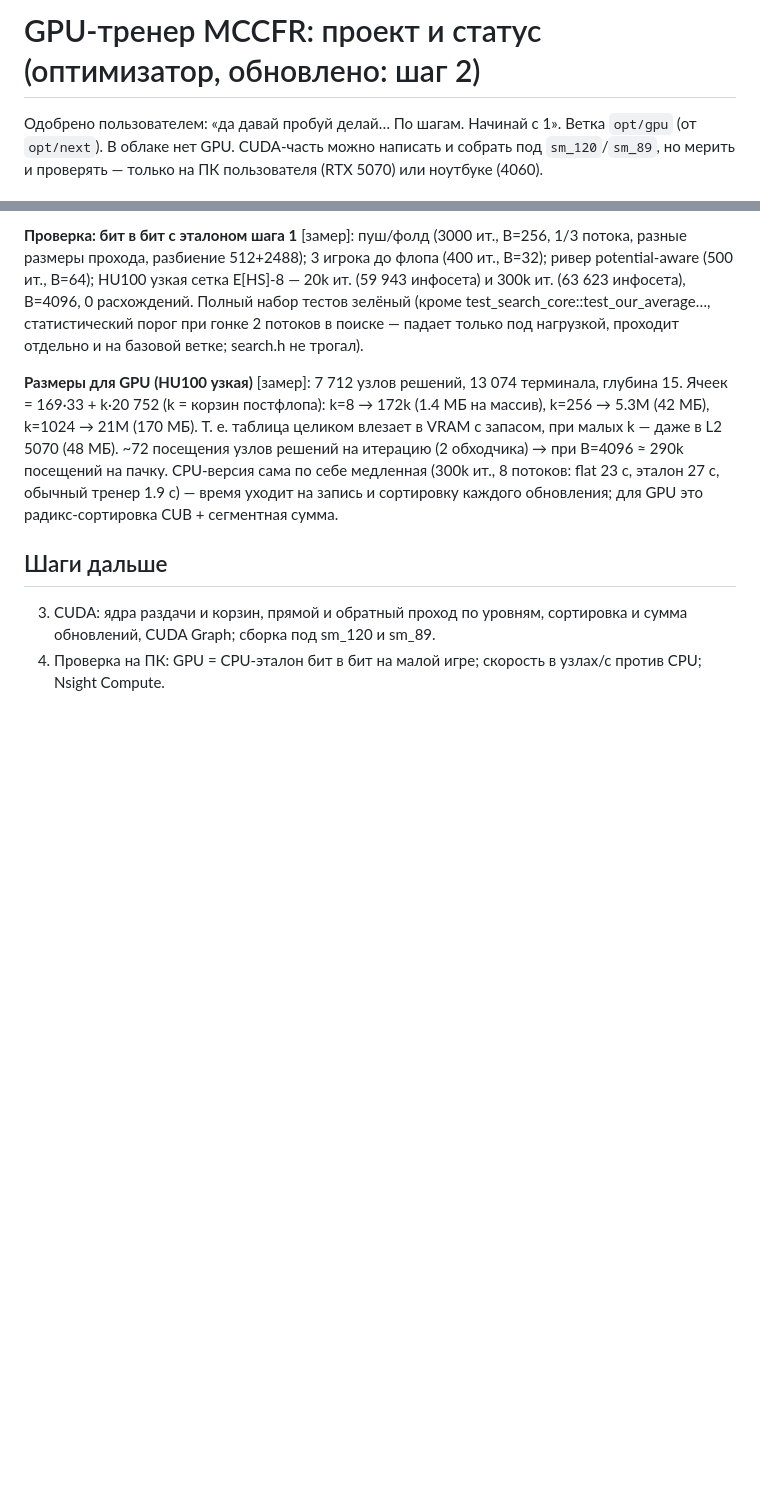
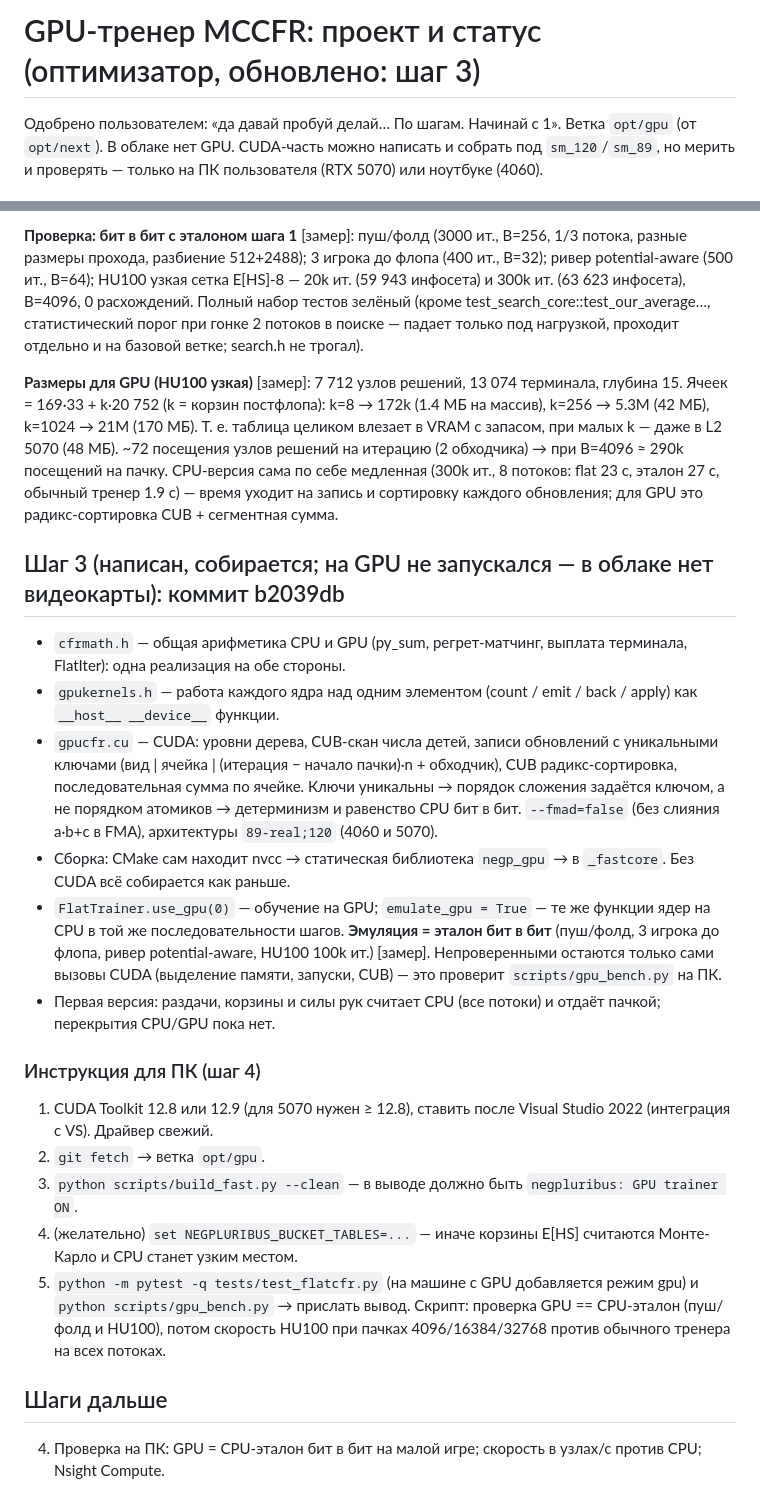
Before and after one commit to Xoosiudiaudusy/Zootop, a Markdown page: from-optimizer/GPU_DESIGN.md, 2 parts joined by grey strips. Drawn GitHub-style; blank space fills up the shorter version.

Commit message:
GPU design: step 3 written (kernels, emulation bit-identical), PC instructions

```diff
--- a/from-optimizer/GPU_DESIGN.md
+++ b/from-optimizer/GPU_DESIGN.md
@@ -1,4 +1,4 @@
-# GPU-тренер MCCFR: проект и статус (оптимизатор, обновлено: шаг 2)
+# GPU-тренер MCCFR: проект и статус (оптимизатор, обновлено: шаг 3)
 
 Одобрено пользователем: «да давай пробуй делай… По шагам. Начинай с 1». Ветка `opt/gpu` (от `opt/next`).
 В облаке нет GPU. CUDA-часть можно написать и собрать под `sm_120`/`sm_89`, но мерить и проверять — только на ПК пользователя (RTX 5070) или ноутбуке (4060).
@@ -67,6 +67,26 @@ CPU-эталон медленный (запись и сортировка каж
 CPU-версия сама по себе медленная (300k ит., 8 потоков: flat 23 с, эталон 27 с, обычный тренер 1.9 с) — время уходит на запись
 и сортировку каждого обновления; для GPU это радикс-сортировка CUB + сегментная сумма.
 
+## Шаг 3 (написан, собирается; на GPU не запускался — в облаке нет видеокарты): коммит b2039db
+* `cfrmath.h` — общая арифметика CPU и GPU (py_sum, регрет-матчинг, выплата терминала, FlatIter): одна реализация на обе стороны.
+* `gpukernels.h` — работа каждого ядра над одним элементом (count / emit / back / apply) как `__host__ __device__` функции.
+* `gpucfr.cu` — CUDA: уровни дерева, CUB-скан числа детей, записи обновлений с уникальными ключами
+  (вид | ячейка | (итерация − начало пачки)·n + обходчик), CUB радикс-сортировка, последовательная сумма по ячейке.
+  Ключи уникальны → порядок сложения задаётся ключом, а не порядком атомиков → детерминизм и равенство CPU бит в бит.
+  `--fmad=false` (без слияния a·b+c в FMA), архитектуры `89-real;120` (4060 и 5070).
+* Сборка: CMake сам находит nvcc → статическая библиотека `negp_gpu` → в `_fastcore`. Без CUDA всё собирается как раньше.
+* `FlatTrainer.use_gpu(0)` — обучение на GPU; `emulate_gpu = True` — те же функции ядер на CPU в той же последовательности шагов.
+  **Эмуляция = эталон бит в бит** (пуш/фолд, 3 игрока до флопа, ривер potential-aware, HU100 100k ит.) [замер].
+  Непроверенными остаются только сами вызовы CUDA (выделение памяти, запуски, CUB) — это проверит `scripts/gpu_bench.py` на ПК.
+* Первая версия: раздачи, корзины и силы рук считает CPU (все потоки) и отдаёт пачкой; перекрытия CPU/GPU пока нет.
+
+### Инструкция для ПК (шаг 4)
+1. CUDA Toolkit 12.8 или 12.9 (для 5070 нужен ≥ 12.8), ставить после Visual Studio 2022 (интеграция с VS). Драйвер свежий.
+2. `git fetch` → ветка `opt/gpu`.
+3. `python scripts/build_fast.py --clean` — в выводе должно быть `negpluribus: GPU trainer ON`.
+4. (желательно) `set NEGPLURIBUS_BUCKET_TABLES=...` — иначе корзины E[HS] считаются Монте-Карло и CPU станет узким местом.
+5. `python -m pytest -q tests/test_flatcfr.py` (на машине с GPU добавляется режим gpu) и `python scripts/gpu_bench.py` → прислать вывод.
+   Скрипт: проверка GPU == CPU-эталон (пуш/фолд и HU100), потом скорость HU100 при пачках 4096/16384/32768 против обычного тренера на всех потоках.
+
 ## Шаги дальше
-3. CUDA: ядра раздачи и корзин, прямой и обратный проход по уровням, сортировка и сумма обновлений, CUDA Graph; сборка под sm_120 и sm_89.
 4. Проверка на ПК: GPU = CPU-эталон бит в бит на малой игре; скорость в узлах/с против CPU; Nsight Compute.
```
Also changed, not shown: from-optimizer/HANDOFF.md (+2 -1 lines).
